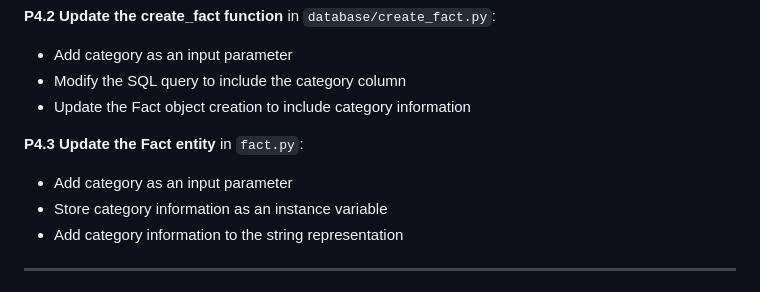
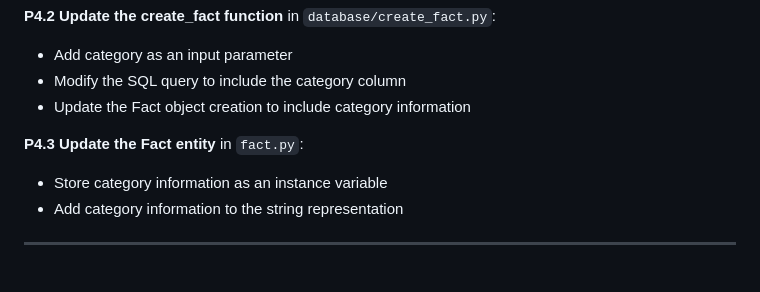
Before and after one commit to jasmine-smith8/stem-project-walkthrough, a Markdown page: user_stories/student/stories.md, the part around the change. GitHub-like rendering.

```diff
--- a/user_stories/student/stories.md
+++ b/user_stories/student/stories.md
@@ -185,7 +185,6 @@ First, we want to modify our existing workflows to include category information,
    - Update the Fact object creation to include category information
 
 **P4.3 Update the Fact entity** in `fact.py`:
-   - Add category as an input parameter
    - Store category information as an instance variable
    - Add category information to the string representation
 
```
